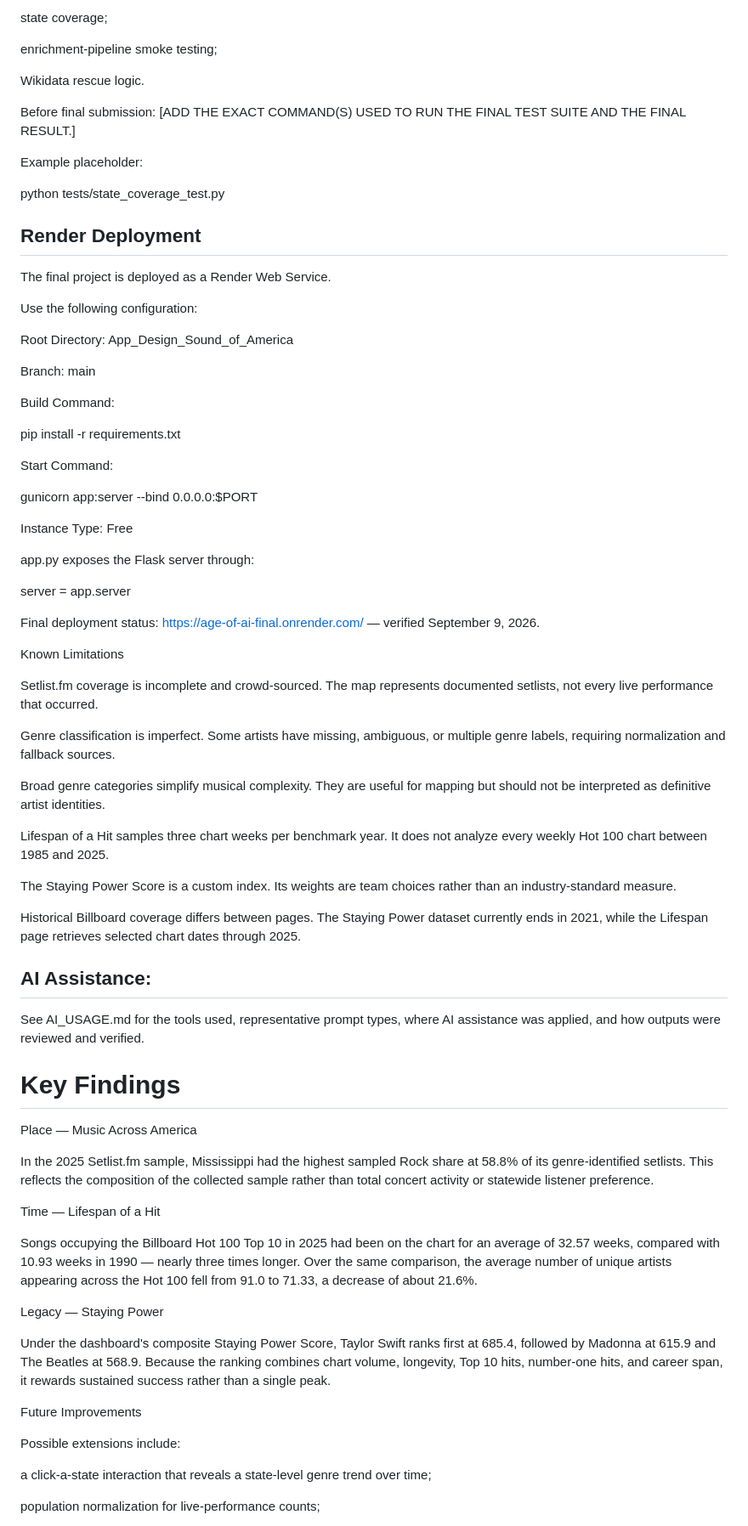
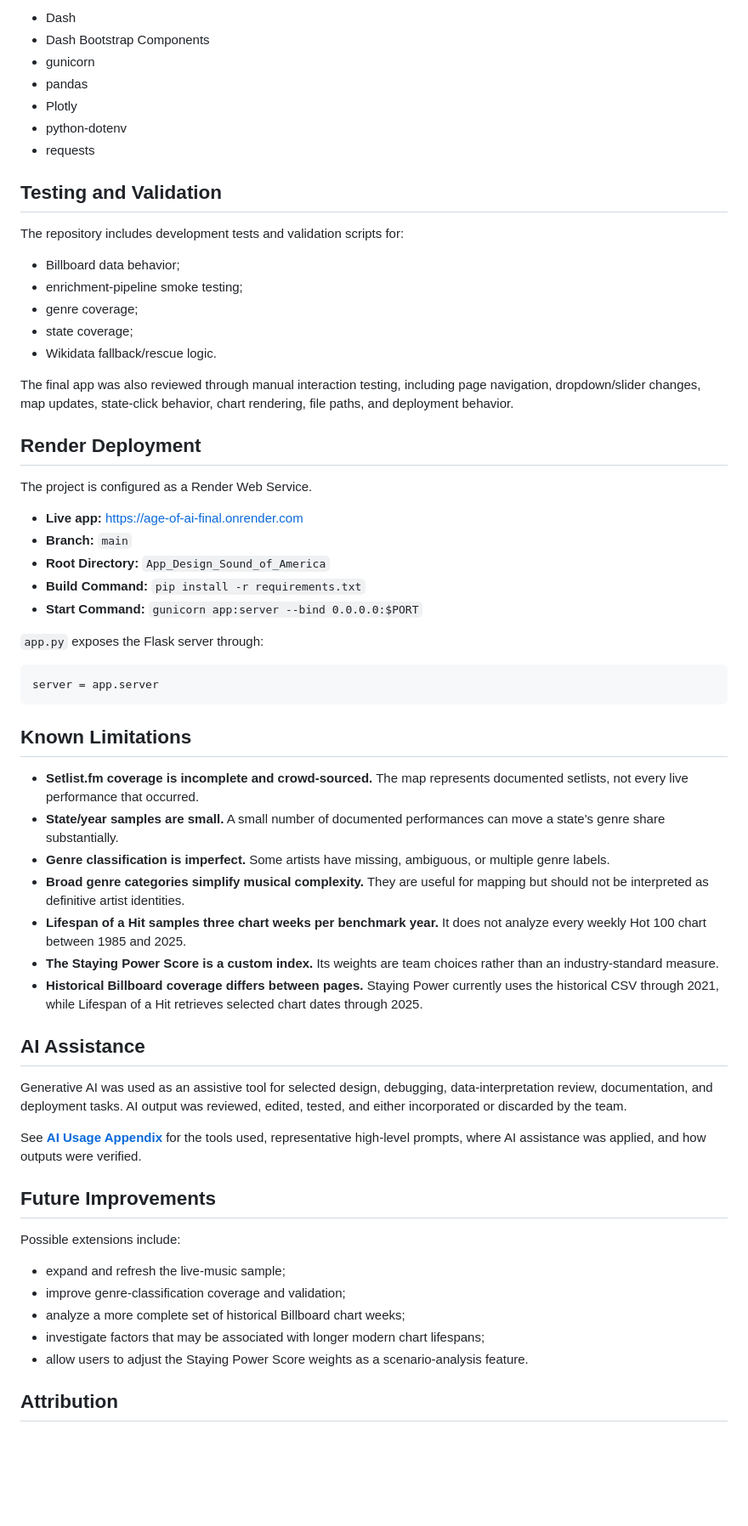
Before and after one commit to anastasia-stoltz/Age_of_AI_Final, a Markdown page: README.md, the part around one of its changes. Shown at 85% size. GitHub-like rendering; blank space fills up the shorter version.

````diff
--- a/README.md
+++ b/README.md
@@ -326,79 +280,65 @@ genre coverage;
 
-state coverage;
+- Dash
+- Dash Bootstrap Components
+- gunicorn
+- pandas
+- Plotly
+- python-dotenv
+- requests
 
-enrichment-pipeline smoke testing;
+## Testing and Validation
 
-Wikidata rescue logic.
+The repository includes development tests and validation scripts for:
 
-Before final submission: [ADD THE EXACT COMMAND(S) USED TO RUN THE FINAL TEST SUITE AND THE FINAL RESULT.]
+- Billboard data behavior;
+- enrichment-pipeline smoke testing;
+- genre coverage;
+- state coverage;
+- Wikidata fallback/rescue logic.
 
-Example placeholder:
-
-python tests/state_coverage_test.py
+The final app was also reviewed through manual interaction testing, including page navigation, dropdown/slider changes, map updates, state-click behavior, chart rendering, file paths, and deployment behavior.
 
 ## Render Deployment
 
-The final project is deployed as a Render Web Service.
+The project is configured as a Render Web Service.
 
-Use the following configuration:
+- **Live app:** https://age-of-ai-final.onrender.com
+- **Branch:** `main`
+- **Root Directory:** `App_Design_Sound_of_America`
+- **Build Command:** `pip install -r requirements.txt`
+- **Start Command:** `gunicorn app:server --bind 0.0.0.0:$PORT`
 
-Root Directory: App_Design_Sound_of_America
+`app.py` exposes the Flask server through:
 
-Branch: main
+```python
+server = app.server
+```
 
-Build Command:
+## Known Limitations
 
-pip install -r requirements.txt
+- **Setlist.fm coverage is incomplete and crowd-sourced.** The map represents documented setlists, not every live performance that occurred.
+- **State/year samples are small.** A small number of documented performances can move a state's genre share substantially.
+- **Genre classification is imperfect.** Some artists have missing, ambiguous, or multiple genre labels.
+- **Broad genre categories simplify musical complexity.** They are useful for mapping but should not be interpreted as definitive artist identities.
+- **Lifespan of a Hit samples three chart weeks per benchmark year.** It does not analyze every weekly Hot 100 chart between 1985 and 2025.
+- **The Staying Power Score is a custom index.** Its weights are team choices rather than an industry-standard measure.
+- **Historical Billboard coverage differs between pages.** Staying Power currently uses the historical CSV through 2021, while Lifespan of a Hit retrieves selected chart dates through 2025.
 
-Start Command:
+## AI Assistance
 
-gunicorn app:server --bind 0.0.0.0:$PORT
+Generative AI was used as an assistive tool for selected design, debugging, data-interpretation review, documentation, and deployment tasks. AI output was reviewed, edited, tested, and either incorporated or discarded by the team.
 
-Instance Type: Free
+See **[AI Usage Appendix](AI_USAGE.md)** for the tools used, representative high-level prompts, where AI assistance was applied, and how outputs were verified.
 
-app.py exposes the Flask server through:
-
-server = app.server
-
-Final deployment status: https://age-of-ai-final.onrender.com/ — verified September 9, 2026.
-
-Known Limitations
-
-Setlist.fm coverage is incomplete and crowd-sourced. The map represents documented setlists, not every live performance that occurred.
-
-Genre classification is imperfect. Some artists have missing, ambiguous, or multiple genre labels, requiring normalization and fallback sources.
-
-Broad genre categories simplify musical complexity. They are useful for mapping but should not be interpreted as definitive artist identities.
-
-Lifespan of a Hit samples three chart weeks per benchmark year. It does not analyze every weekly Hot 100 chart between 1985 and 2025.
-
-The Staying Power Score is a custom index. Its weights are team choices rather than an industry-standard measure.
-
-Historical Billboard coverage differs between pages. The Staying Power dataset currently ends in 2021, while the Lifespan page retrieves selected chart dates through 2025.
-
-## AI Assistance:
-See AI_USAGE.md for the tools used, representative prompt types,
-where AI assistance was applied, and how outputs were reviewed and verified.
-
-# Key Findings
-
-Place — Music Across America
-
-In the 2025 Setlist.fm sample, Mississippi had the highest sampled Rock share at 58.8% of its genre-identified setlists. This reflects the composition of the collected sample rather than total concert activity or statewide listener preference.
-
-Time — Lifespan of a Hit
-
-Songs occupying the Billboard Hot 100 Top 10 in 2025 had been on the chart for an average of 32.57 weeks, compared with 10.93 weeks in 1990 — nearly three times longer. Over the same comparison, the average number of unique artists appearing across the Hot 100 fell from 91.0 to 71.33, a decrease of about 21.6%.
-
-Legacy — Staying Power
-
-Under the dashboard's composite Staying Power Score, Taylor Swift ranks first at 685.4, followed by Madonna at 615.9 and The Beatles at 568.9. Because the ranking combines chart volume, longevity, Top 10 hits, number-one hits, and career span, it rewards sustained success rather than a single peak.
-
-Future Improvements
+## Future Improvements
 
 Possible extensions include:
 
-a click-a-state interaction that reveals a state-level genre trend over time;
+- expand and refresh the live-music sample;
+- improve genre-classification coverage and validation;
+- analyze a more complete set of historical Billboard chart weeks;
+- investigate factors that may be associated with longer modern chart lifespans;
+- allow users to adjust the Staying Power Score weights as a scenario-analysis feature.
 
-population normalization for live-performance counts;
+## Attribution
 
````
Also changed, not shown: other parts of README.md (+166 -222 lines).
